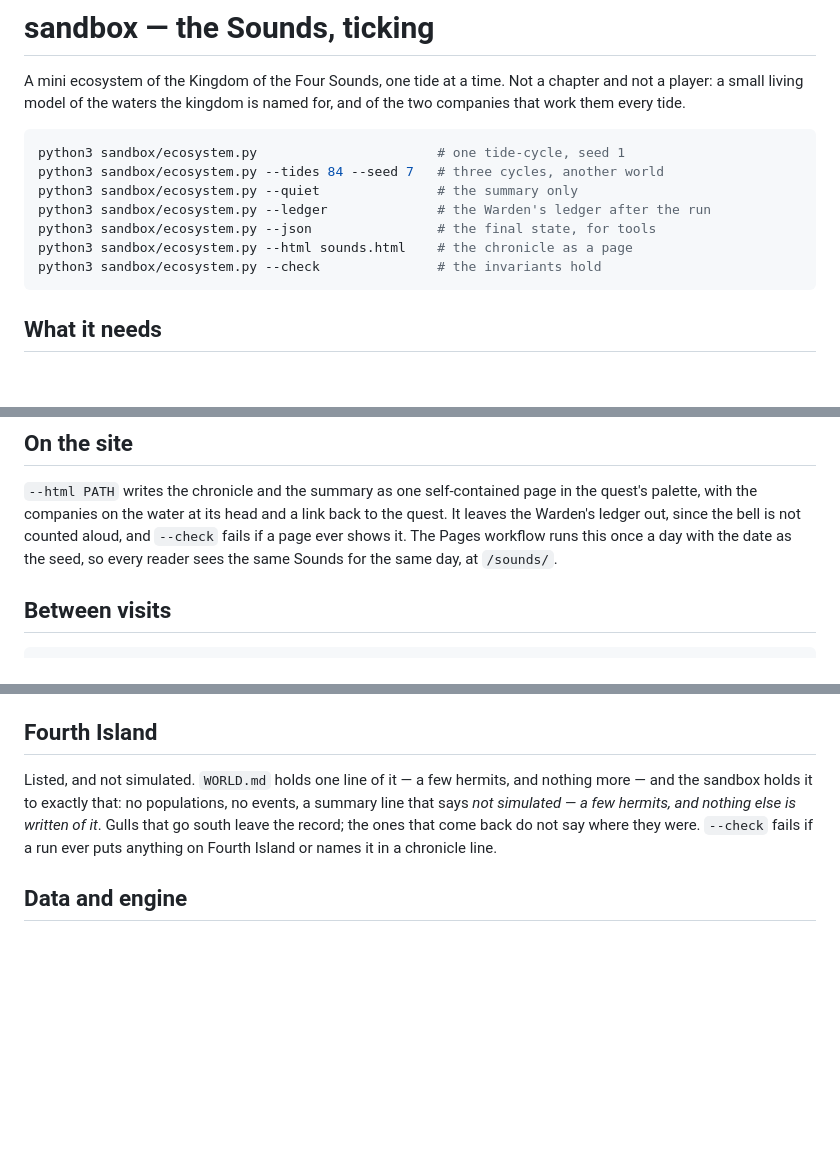
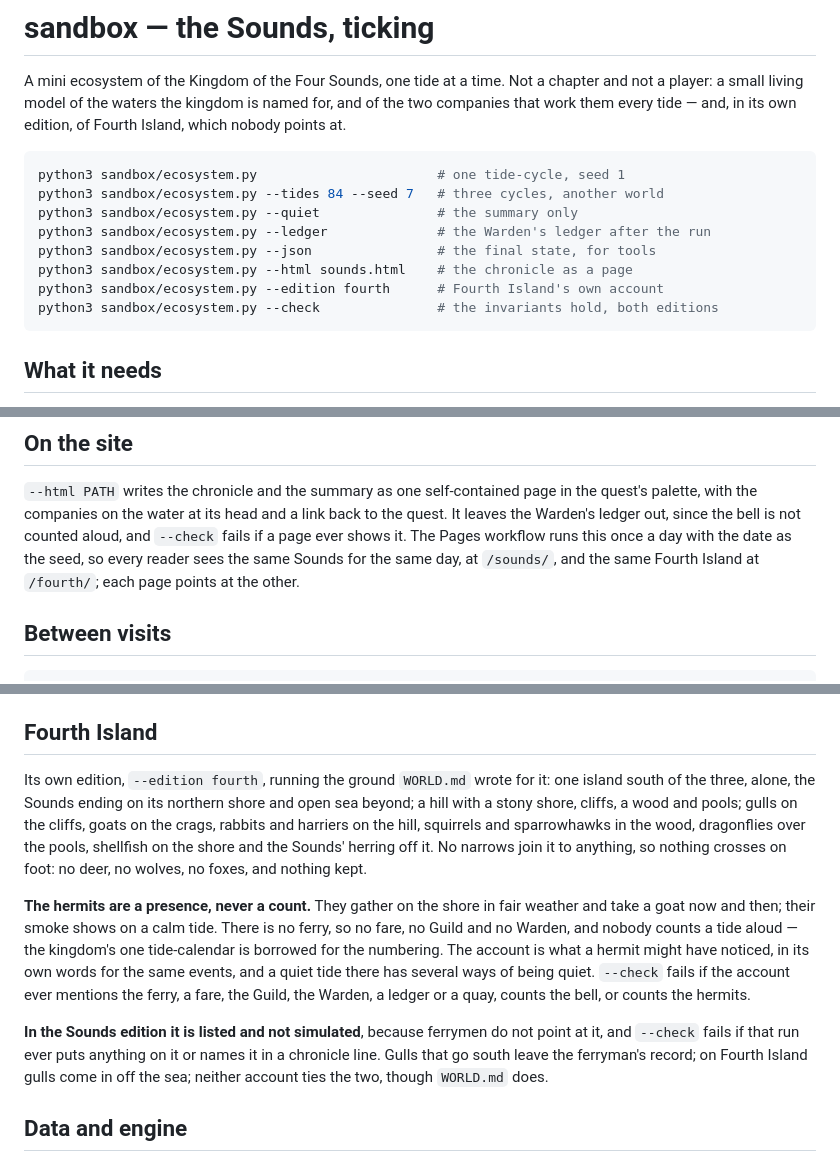
Before and after one commit to dermot-r-cochran/four-islands-quest, a Markdown page: sandbox/README.md, 3 parts joined by grey strips. Drawn GitHub-style; blank space fills up the shorter version.

Commit message:
sandbox/README: Fourth Island's edition
Co-Authored-By: Claude Fable 5.1 <noreply@anthropic.com>
Claude-Session: https://claude.ai/code/session_011G3TYHCrzQ4DtRS3sgPBrP

````diff
--- a/sandbox/README.md
+++ b/sandbox/README.md
@@ -2,7 +2,8 @@
 
 A mini ecosystem of the Kingdom of the Four Sounds, one tide at a time.
 Not a chapter and not a player: a small living model of the waters the
-kingdom is named for, and of the two companies that work them every tide.
+kingdom is named for, and of the two companies that work them every tide
+— and, in its own edition, of Fourth Island, which nobody points at.
 
 ```bash
 python3 sandbox/ecosystem.py                       # one tide-cycle, seed 1
@@ -11,7 +12,8 @@ python3 sandbox/ecosystem.py --quiet               # the summary only
 python3 sandbox/ecosystem.py --ledger              # the Warden's ledger after the run
 python3 sandbox/ecosystem.py --json                # the final state, for tools
 python3 sandbox/ecosystem.py --html sounds.html    # the chronicle as a page
-python3 sandbox/ecosystem.py --check               # the invariants hold
+python3 sandbox/ecosystem.py --edition fourth      # Fourth Island's own account
+python3 sandbox/ecosystem.py --check               # the invariants hold, both editions
 ```
 
 ## What it needs
@@ -127,7 +129,8 @@ page in the quest's palette, with the companies on the water at its head
 and a link back to the quest. It leaves the Warden's ledger out, since
 the bell is not counted aloud, and `--check` fails if a page ever shows
 it. The Pages workflow runs this once a day with the date as the seed, so
-every reader sees the same Sounds for the same day, at `/sounds/`.
+every reader sees the same Sounds for the same day, at `/sounds/`, and
+the same Fourth Island at `/fourth/`; each page points at the other.
 
 ## Between visits
 
@@ -152,12 +155,30 @@ the sandbox can carry, and `--check` proves it.
 
 ## Fourth Island
 
-Listed, and not simulated. `WORLD.md` holds one line of it — a few
-hermits, and nothing more — and the sandbox holds it to exactly that: no
-populations, no events, a summary line that says *not simulated — a few
-hermits, and nothing else is written of it*. Gulls that go south leave the record; the ones that come back do
-not say where they were. `--check` fails if a run ever puts anything on
-Fourth Island or names it in a chronicle line.
+Its own edition, `--edition fourth`, running the ground `WORLD.md` wrote
+for it: one island south of the three, alone, the Sounds ending on its
+northern shore and open sea beyond; a hill with a stony shore, cliffs, a
+wood and pools; gulls on the cliffs, goats on the crags, rabbits and
+harriers on the hill, squirrels and sparrowhawks in the wood,
+dragonflies over the pools, shellfish on the shore and the Sounds'
+herring off it. No narrows join it to anything, so nothing crosses on
+foot: no deer, no wolves, no foxes, and nothing kept.
+
+**The hermits are a presence, never a count.** They gather on the shore
+in fair weather and take a goat now and then; their smoke shows on a
+calm tide. There is no ferry, so no fare, no Guild and no Warden, and
+nobody counts a tide aloud — the kingdom's one tide-calendar is borrowed
+for the numbering. The account is what a hermit might have noticed, in
+its own words for the same events, and a quiet tide there has several
+ways of being quiet. `--check` fails if the account ever mentions the
+ferry, a fare, the Guild, the Warden, a ledger or a quay, counts the
+bell, or counts the hermits.
+
+**In the Sounds edition it is listed and not simulated**, because
+ferrymen do not point at it, and `--check` fails if that run ever puts
+anything on it or names it in a chronicle line. Gulls that go south
+leave the ferryman's record; on Fourth Island gulls come in off the sea;
+neither account ties the two, though `WORLD.md` does.
 
 ## Data and engine
 
````
